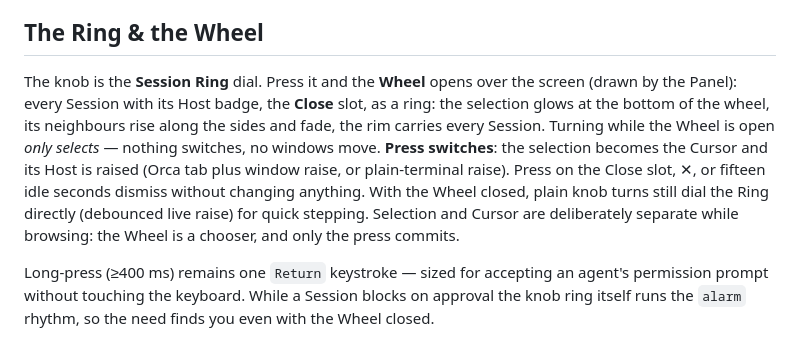
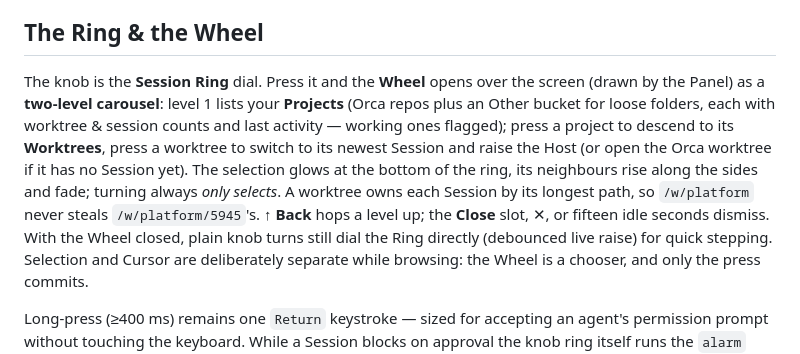
Before and after one commit to jimOnAir/vibekey, a Markdown page: docs/presets.md, the part around the change. GitHub-like rendering.

```diff
--- a/docs/presets.md
+++ b/docs/presets.md
@@ -55,15 +55,17 @@ RTX-class GPU beat CPU by ~30 % on short dictations.
 ## The Ring & the Wheel
 
 The knob is the **Session Ring** dial. Press it and the **Wheel** opens over
-the screen (drawn by the Panel): every Session with its Host badge, the
-**Close** slot, as a ring: the selection glows at the bottom of the wheel,
-its neighbours rise along the sides and fade, the rim carries every Session.
-Turning while the Wheel is
-open *only selects* — nothing switches, no windows move. **Press switches**:
-the selection becomes the Cursor and its Host is raised (Orca tab plus window
-raise, or plain-terminal raise). Press on the Close slot, ✕, or fifteen idle
-seconds dismiss without changing anything. With the Wheel closed, plain knob
-turns still dial the Ring directly (debounced live raise) for quick stepping.
+the screen (drawn by the Panel) as a **two-level carousel**: level 1 lists
+your **Projects** (Orca repos plus an Other bucket for loose folders, each
+with worktree & session counts and last activity — working ones flagged);
+press a project to descend to its **Worktrees**, press a worktree to switch
+to its newest Session and raise the Host (or open the Orca worktree if it
+has no Session yet). The selection glows at the bottom of the ring, its
+neighbours rise along the sides and fade; turning always *only selects*.
+A worktree owns each Session by its longest path, so `/w/platform` never
+steals `/w/platform/5945`'s. **↑ Back** hops a level up; the **Close** slot,
+✕, or fifteen idle seconds dismiss. With the Wheel closed, plain knob turns
+still dial the Ring directly (debounced live raise) for quick stepping.
 Selection and Cursor are deliberately separate while browsing: the Wheel is a
 chooser, and only the press commits.
 
```
Also changed, not shown: README.md (+1 -1 lines), spec.md (+10 -2 lines), docs/images/ring-overlay.png, 2 other files.
